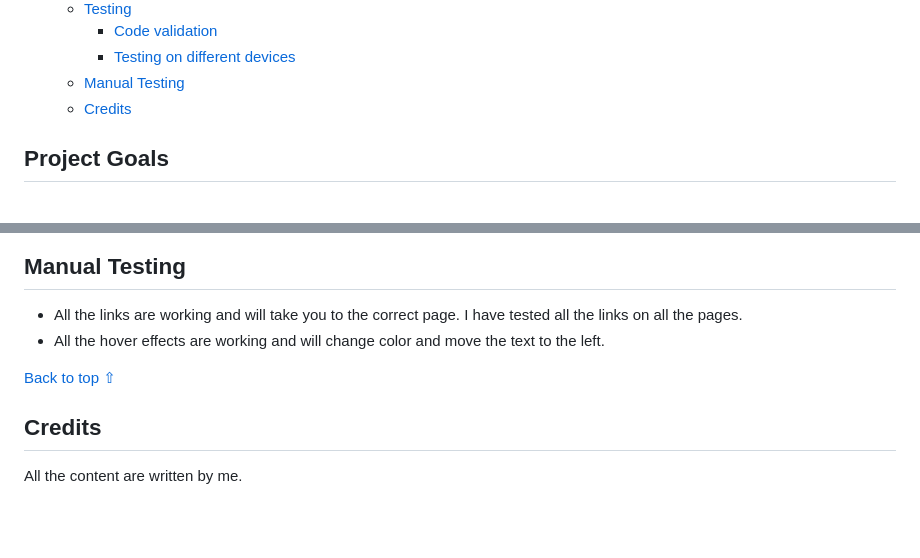
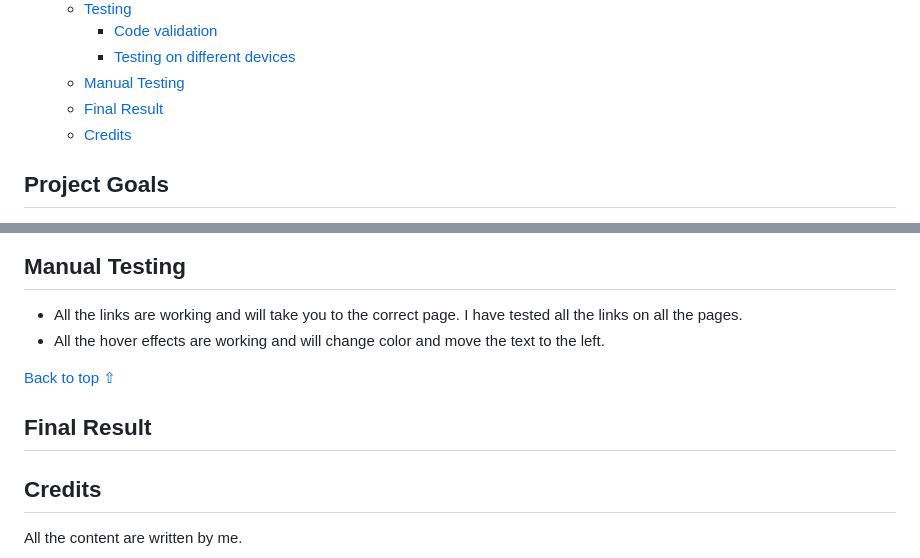
Before and after one commit to Code-Institute-Submissions/jensalindgren-pro1, a Markdown page: README.md, 2 parts joined by grey strips. Rendered like a GitHub page; blank space fills up the shorter version.

Commit message:
added some text to the readme file

```diff
--- a/README.md
+++ b/README.md
@@ -28,6 +28,7 @@ The website targets an audience of new customers looking for a free workout plan
     - [Code validation](#code-validation)
     - [Testing on different devices](#testing-on-different-devices)
   - [Manual Testing](#manual-testing)
+  - [Final Result](#final-result)
   - [Credits](#credits)
 
 ## Project Goals
@@ -145,6 +146,8 @@ The wireframes for this project was created with Balsamiq. The wireframes can be
 
 [Back to top ⇧](#html--css-project)
 
+## Final Result
+
 ## Credits
 
 All the content are written by me.
```
